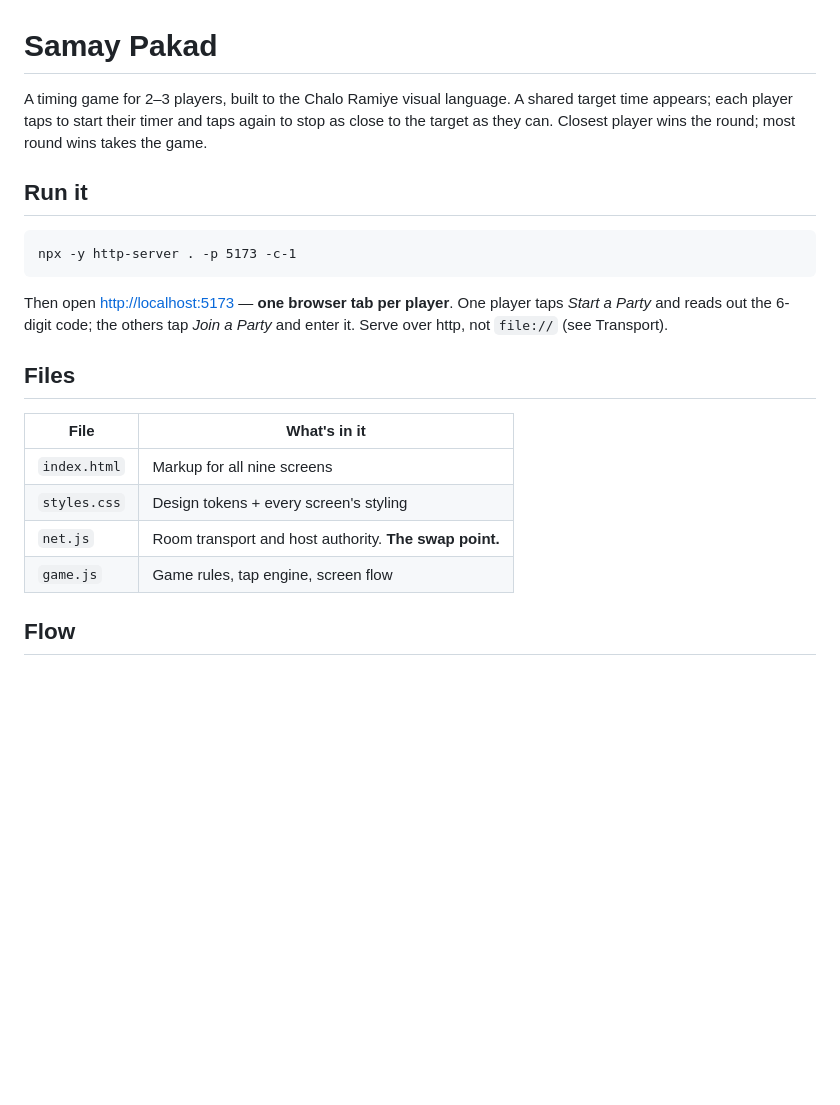
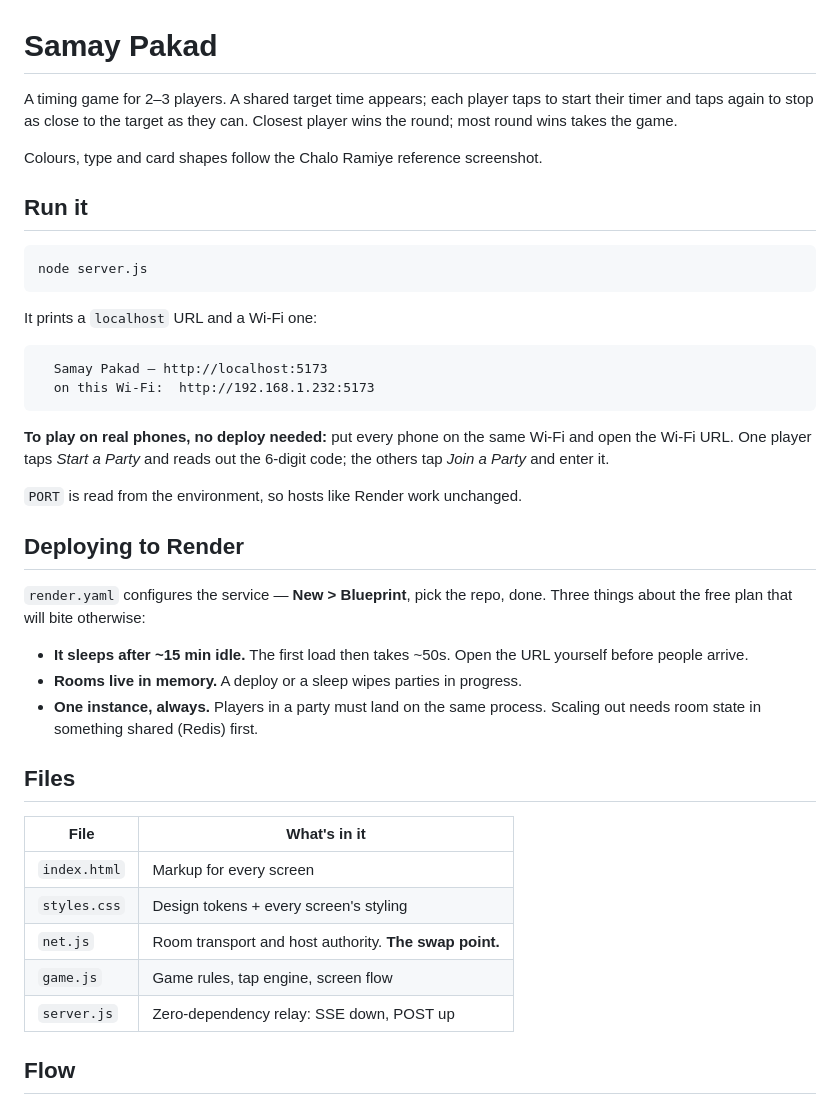
Before and after one commit to atmiyajpatel31/samay-sparsh, a Markdown page: README.md, the part around the change. Rendered like a GitHub page; blank space fills up the shorter version.

````diff
--- a/README.md
+++ b/README.md
@@ -1,28 +1,50 @@
 # Samay Pakad
 
-A timing game for 2–3 players, built to the Chalo Ramiye visual language.
-A shared target time appears; each player taps to start their timer and taps
-again to stop as close to the target as they can. Closest player wins the round;
-most round wins takes the game.
+A timing game for 2–3 players. A shared target time appears; each player taps to
+start their timer and taps again to stop as close to the target as they can.
+Closest player wins the round; most round wins takes the game.
+
+Colours, type and card shapes follow the Chalo Ramiye reference screenshot.
 
 ## Run it
 
 ```
-npx -y http-server . -p 5173 -c-1
+node server.js
 ```
 
-Then open <http://localhost:5173> — **one browser tab per player**.
-One player taps *Start a Party* and reads out the 6-digit code; the others tap
-*Join a Party* and enter it. Serve over http, not `file://` (see Transport).
+It prints a `localhost` URL and a Wi-Fi one:
+
+```
+  Samay Pakad — http://localhost:5173
+  on this Wi-Fi:  http://192.168.1.232:5173
+```
+
+**To play on real phones, no deploy needed:** put every phone on the same Wi-Fi
+and open the Wi-Fi URL. One player taps *Start a Party* and reads out the
+6-digit code; the others tap *Join a Party* and enter it.
+
+`PORT` is read from the environment, so hosts like Render work unchanged.
+
+## Deploying to Render
+
+`render.yaml` configures the service — **New > Blueprint**, pick the repo, done.
+Three things about the free plan that will bite otherwise:
+
+- **It sleeps after ~15 min idle.** The first load then takes ~50s. Open the URL
+  yourself before people arrive.
+- **Rooms live in memory.** A deploy or a sleep wipes parties in progress.
+- **One instance, always.** Players in a party must land on the same process.
+  Scaling out needs room state in something shared (Redis) first.
 
 ## Files
 
 | File | What's in it |
 |---|---|
-| `index.html` | Markup for all nine screens |
+| `index.html` | Markup for every screen |
 | `styles.css` | Design tokens + every screen's styling |
 | `net.js` | Room transport and host authority. **The swap point.** |
 | `game.js` | Game rules, tap engine, screen flow |
+| `server.js` | Zero-dependency relay: SSE down, POST up |
 
 ## Flow
 
````
